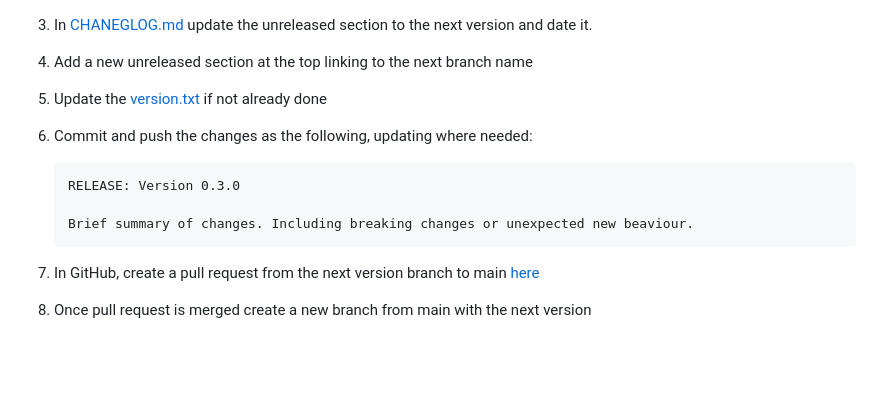
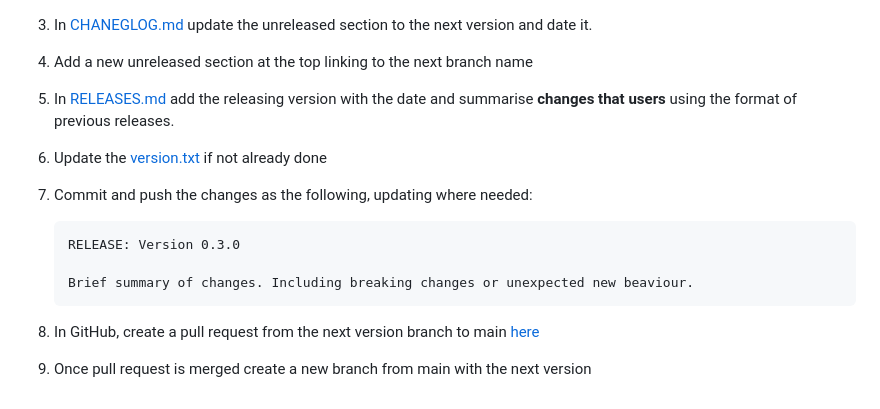
Before and after one commit to stfc/cloud-image-builders, a Markdown page: os_builders/README.md, the part around the change. GitHub-like rendering; blank space fills up the shorter version.

````diff
--- a/os_builders/README.md
+++ b/os_builders/README.md
@@ -242,15 +242,17 @@ This only requires Git and you do not need the environment set up to build image
 
 4. Add a new unreleased section at the top linking to the next branch name
 
-5. Update the [version.txt](./version.txt) if not already done
+5. In [RELEASES.md](./RELEASES.md) add the releasing version with the date and summarise **changes that users** using the format of previous releases.
 
-6. Commit and push the changes as the following, updating where needed:
+6. Update the [version.txt](./version.txt) if not already done
+
+7. Commit and push the changes as the following, updating where needed:
    ```markdown
    RELEASE: Version 0.3.0
 
    Brief summary of changes. Including breaking changes or unexpected new beaviour.
    ```
 
-7. In GitHub, create a pull request from the next version branch to main [here](https://github.com/stfc/cloud-image-builders/compare/main...main)
+8. In GitHub, create a pull request from the next version branch to main [here](https://github.com/stfc/cloud-image-builders/compare/main...main)
 
-8. Once pull request is merged create a new branch from main with the next version
+9. Once pull request is merged create a new branch from main with the next version
````
Also changed, not shown: os_builders/RELEASES.md (added, +28 -0 lines).
